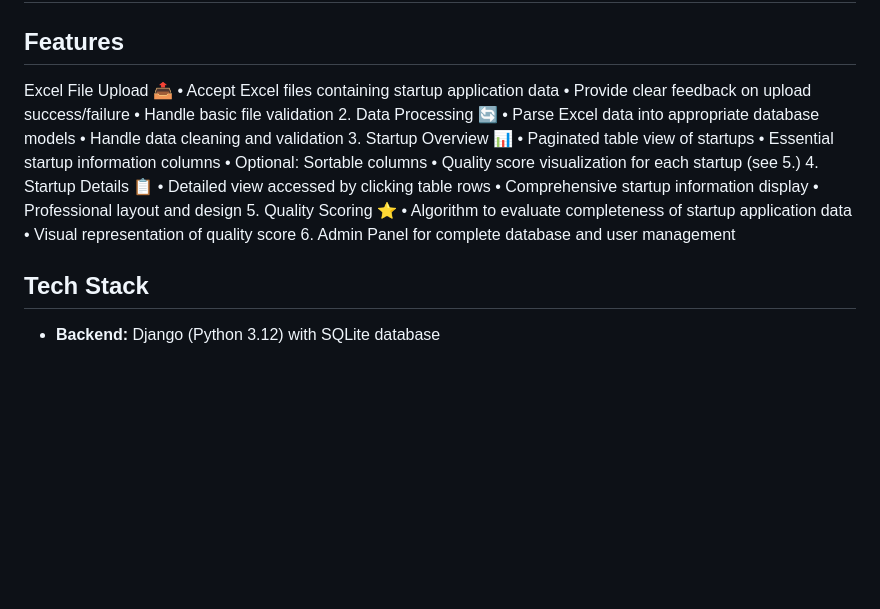
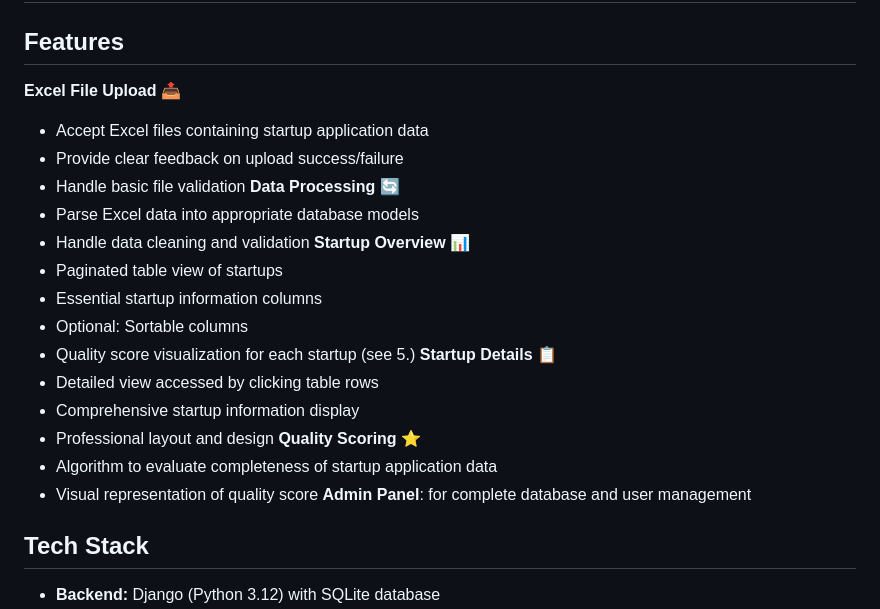
Before and after one commit to YoussefOuarrak/startupapp, a Markdown page: README.md, the part around the change. GitHub-like rendering; blank space fills up the shorter version.

```diff
--- a/README.md
+++ b/README.md
@@ -2,26 +2,26 @@
 
 ## Features
 
-Excel File Upload 📤
-    •	Accept Excel files containing startup application data
-    •	Provide clear feedback on upload success/failure
-    •	Handle basic file validation
-2. Data Processing 🔄
-    •	Parse Excel data into appropriate database models
-    •	Handle data cleaning and validation
-3. Startup Overview 📊
-    •	Paginated table view of startups
-    •	Essential startup information columns
-    •	Optional: Sortable columns
-    •	Quality score visualization for each startup (see 5.)
-4. Startup Details 📋
-    •	Detailed view accessed by clicking table rows
-    •	Comprehensive startup information display
-    •	Professional layout and design
-5. Quality Scoring ⭐
-    •	Algorithm to evaluate completeness of startup application data
-    •	Visual representation of quality score
-6. Admin Panel for complete database and user management
+**Excel File Upload 📤**
+-	Accept Excel files containing startup application data
+-	Provide clear feedback on upload success/failure
+-   Handle basic file validation
+**Data Processing 🔄**
+-   Parse Excel data into appropriate database models
+-   Handle data cleaning and validation
+**Startup Overview 📊**
+-   Paginated table view of startups
+-   Essential startup information columns
+-   Optional: Sortable columns
+-   Quality score visualization for each startup (see 5.)
+**Startup Details 📋**
+-   Detailed view accessed by clicking table rows
+-   Comprehensive startup information display
+-   Professional layout and design
+**Quality Scoring ⭐**
+-   Algorithm to evaluate completeness of startup application data
+-   Visual representation of quality score
+**Admin Panel**: for complete database and user management
 
 
 ## Tech Stack
```
